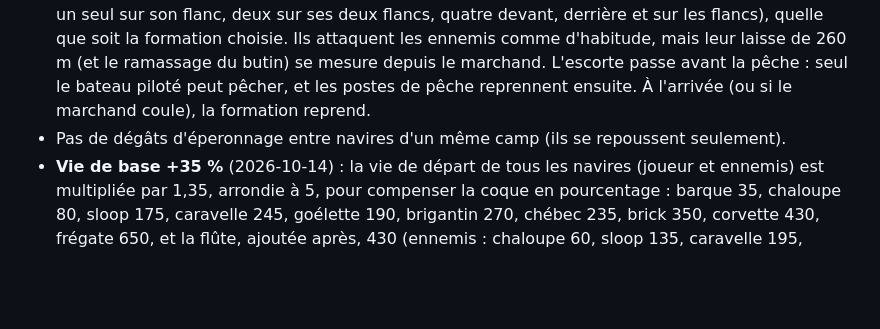
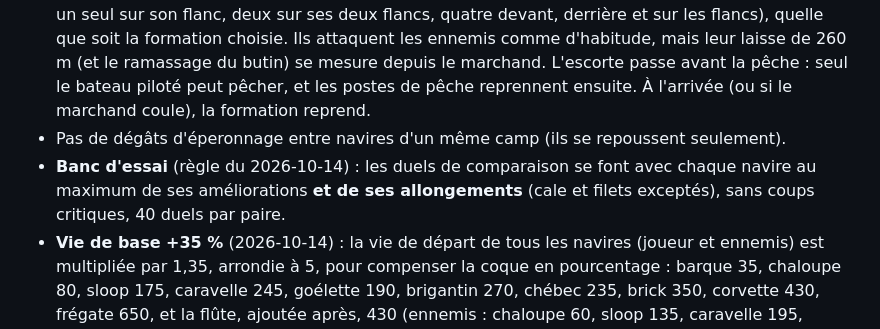
Before and after one commit to JB-Bruce/ship, a Markdown page: docs/GAME_DESIGN.md, the part around one of its changes. GitHub-like rendering; blank space fills up the shorter version.

Commit message:
Banc d'essai : navires au maximum avec allongements ; résultats de la caraque
Co-Authored-By: Claude Opus 5.5 <noreply@anthropic.com>
Claude-Session: https://claude.ai/code/session_0148sztG4zdYcbBb5zN5z8cc

```diff
--- a/docs/GAME_DESIGN.md
+++ b/docs/GAME_DESIGN.md
@@ -16,6 +16,7 @@ Décisions prises avec l'auteur (depuis le 2026-10-06). Les valeurs chiffrées s
 - Un navire coulé réapparaît intact à sa place au bout de 45 s (chaloupe) ou 55 s (sloop). Si le bateau piloté coule, tu prends la barre du navire à flot le plus proche. Si toute la flotte coule : perte de 25 % de l'or et réapparition au dernier port visité (la Tortue ou Port-Sabre).
 - **Escorte** (fait) : pendant une mission d'escorte, les suiveurs ne te suivent plus : ils forment un cercle de protection autour du marchand (répartis à égale distance d'angle, à 12 m de sa coque ; un seul sur son flanc, deux sur ses deux flancs, quatre devant, derrière et sur les flancs), quelle que soit la formation choisie. Ils attaquent les ennemis comme d'habitude, mais leur laisse de 260 m (et le ramassage du butin) se mesure depuis le marchand. L'escorte passe avant la pêche : seul le bateau piloté peut pêcher, et les postes de pêche reprennent ensuite. À l'arrivée (ou si le marchand coule), la formation reprend.
 - Pas de dégâts d'éperonnage entre navires d'un même camp (ils se repoussent seulement).
+- **Banc d'essai** (règle du 2026-10-14) : les duels de comparaison se font avec chaque navire au maximum de ses améliorations **et de ses allongements** (cale et filets exceptés), sans coups critiques, 40 duels par paire.
 - **Vie de base +35 %** (2026-10-14) : la vie de départ de tous les navires (joueur et ennemis) est multipliée par 1,35, arrondie à 5, pour compenser la coque en pourcentage : barque 35, chaloupe 80, sloop 175, caravelle 245, goélette 190, brigantin 270, chébec 235, brick 350, corvette 430, frégate 650, et la flûte, ajoutée après, 430 (ennemis : chaloupe 60, sloop 135, caravelle 195, goélette 150, brigantin 215, chébec 190, brick 285, corvette 350, frégate 540). Les vies citées plus bas dans ce document sont les anciennes.
 - **Défense de la coque en pourcentage** (2026-10-14) : chaque niveau de l'amélioration « Défense de la coque » donne +10 % de la vie de base du navire (+40 % au niveau 4), au lieu d'un bonus fixe qui doublait la vie des petits navires (caravelle 180 → 390). Un navire au maximum reste avantagé, sans changer de catégorie ; les ennemis suivent la même règle. Banc d'essai (80 duels par paire, sans allongement) : caravelle contre chébec 94 % → 72 %, contre brigantin 14 % → 24 % ; sloop contre goélette 61 % → 56 % ; le rang 4 contre le rang 5 reste à 0–5 %.
 - **Éperonnage selon la masse et la vitesse** (fait) : chaque navire encaisse (vitesse de rapprochement − 2 m/s) × 10 × masse de l'autre / 220 (masse avec blindage, canons et voilure : chaloupe 50, sloop 220, brigantin 320, corvette 420, frégate 560 de base). Celui qui frappe de la proue n'en encaisse que 35 %. Une frégate lancée à pleine vitesse coule un sloop ou une chaloupe d'un seul choc (et n'y perd que 30 ou 7 PV) ; une chaloupe ne fait qu'érafler. Le plus lourd repousse le plus léger et garde plus de sa vitesse (une frégate qui coule une chaloupe file presque sans ralentir).
```
Also changed, not shown: other parts of docs/GAME_DESIGN.md (+1 -1 lines).
